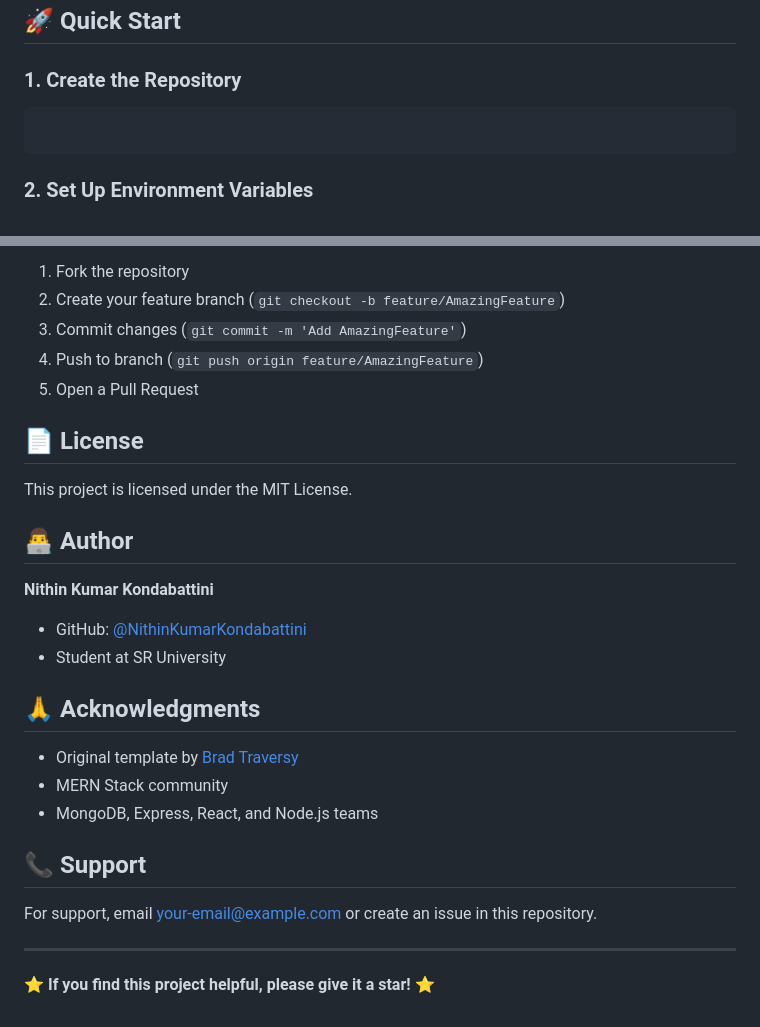
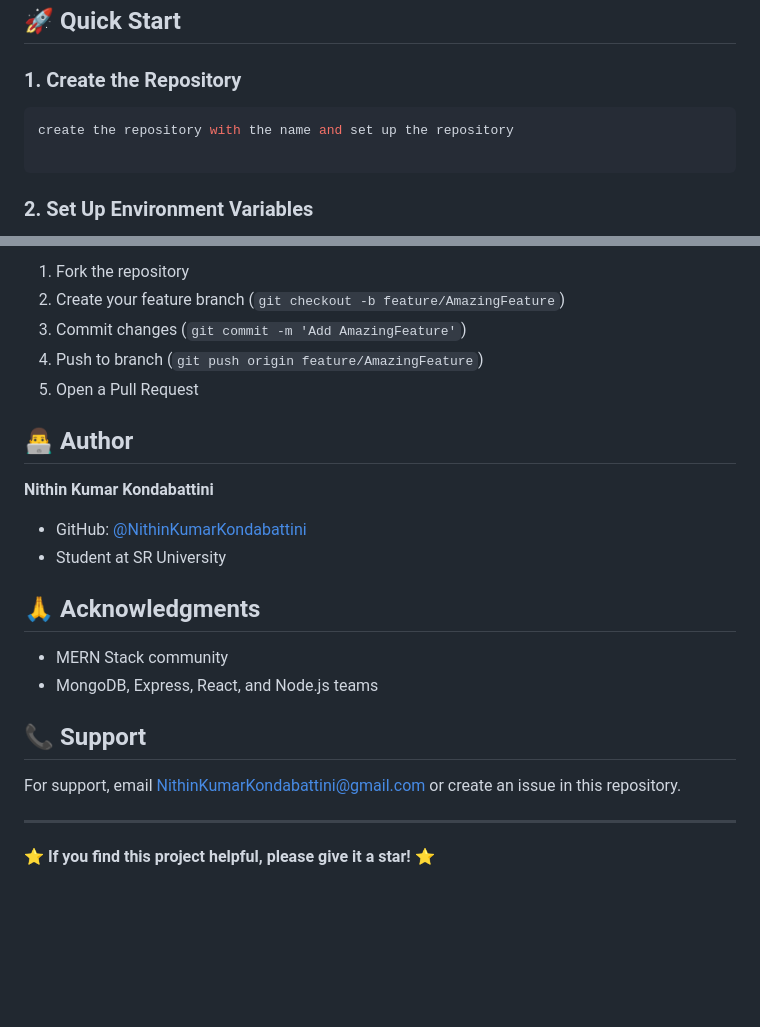
Before and after one commit to NithinKumarKondabattini/User-Authentication-System, a Markdown page: README.md, 2 parts joined by grey strips. Drawn GitHub-style; blank space fills up the shorter version.

Commit message:
Revise author details and remove license section
Updated author contact information and removed license section.

````diff
--- a/README.md
+++ b/README.md
@@ -47,6 +47,7 @@ Before running this project, make sure you have:
 ### 1. Create the Repository
 
 ```bash
+create the repository with the name and set up the repository
 
 ```
 
@@ -237,10 +238,6 @@ Contributions are welcome! Please follow these steps:
 4. Push to branch (`git push origin feature/AmazingFeature`)
 5. Open a Pull Request
 
-## 📄 License
-
-This project is licensed under the MIT License.
-
 ## 👨‍💻 Author
 
 **Nithin Kumar Kondabattini**
@@ -248,14 +245,12 @@ This project is licensed under the MIT License.
 - Student at SR University
 
 ## 🙏 Acknowledgments
-
-- Original template by [Brad Traversy](https://github.com/bradtraversy/mern-auth)
 - MERN Stack community
 - MongoDB, Express, React, and Node.js teams
 
 ## 📞 Support
 
-For support, email your-email@example.com or create an issue in this repository.
+For support, email NithinKumarKondabattini@gmail.com  or create an issue in this repository.
 
 ---
 
````
